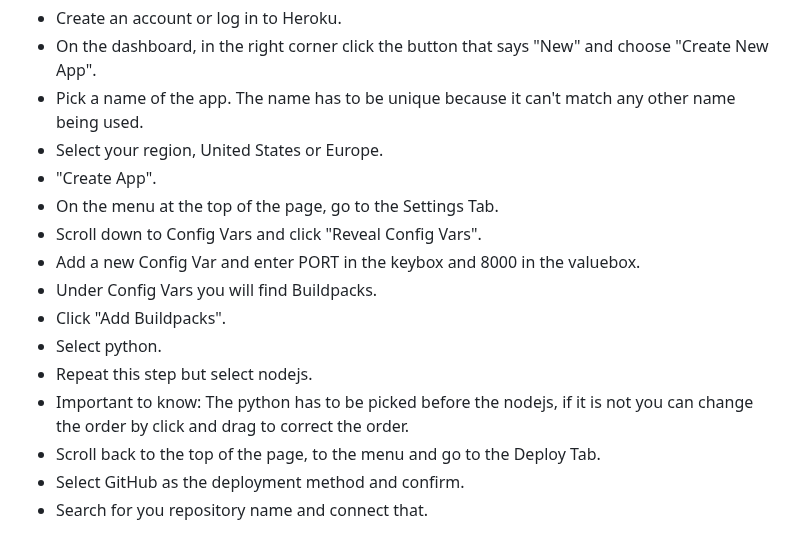
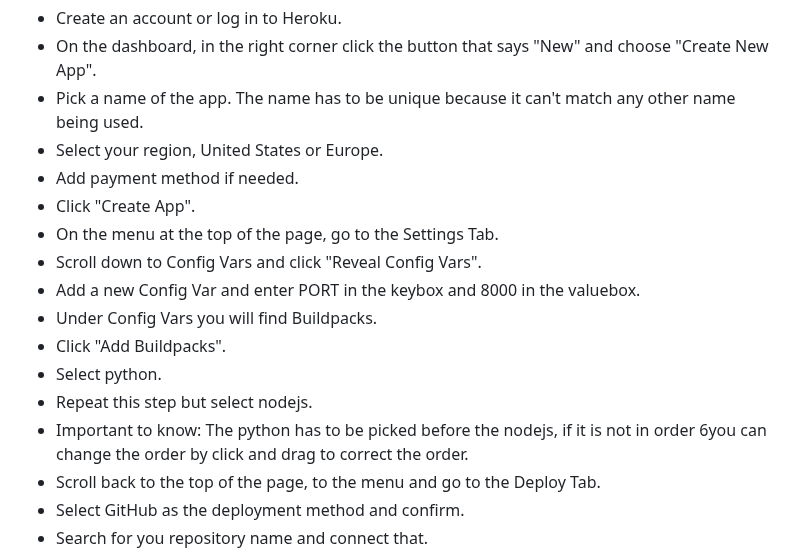
Before and after one commit to AmirShkolnik/Hangman, a Markdown page: README.md, the part around the change. GitHub-like rendering.

Commit message:
readme - update deployment section

```diff
--- a/README.md
+++ b/README.md
@@ -288,7 +288,8 @@ These steps were taken for the deployment:
 - On the dashboard, in the right corner click the button that says "New" and choose "Create New App".
 - Pick a name of the app. The name has to be unique because it can't match any other name being used.
 - Select your region, United States or Europe.
-- "Create App".
+- Add payment method if needed.
+- Click "Create App".
 - On the menu at the top of the page, go to the Settings Tab.
 - Scroll down to Config Vars and click "Reveal Config Vars".
 - Add a new Config Var and enter PORT in the keybox and 8000 in the valuebox.
@@ -296,7 +297,7 @@ These steps were taken for the deployment:
 - Click "Add Buildpacks".
 - Select python.
 - Repeat this step but select nodejs.
-- Important to know: The python has to be picked before the nodejs, if it is not you can change the order by click and drag to correct the order.
+- Important to know: The python has to be picked before the nodejs, if it is not in order 6you can change the order by click and drag to correct the order.
 - Scroll back to the top of the page, to the menu and go to the Deploy Tab.
 - Select GitHub as the deployment method and confirm.
 - Search for you repository name and connect that.
```
